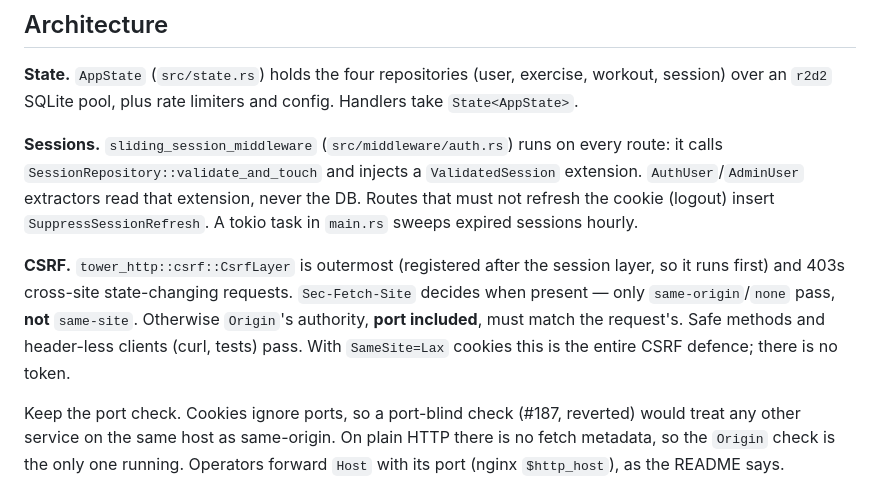
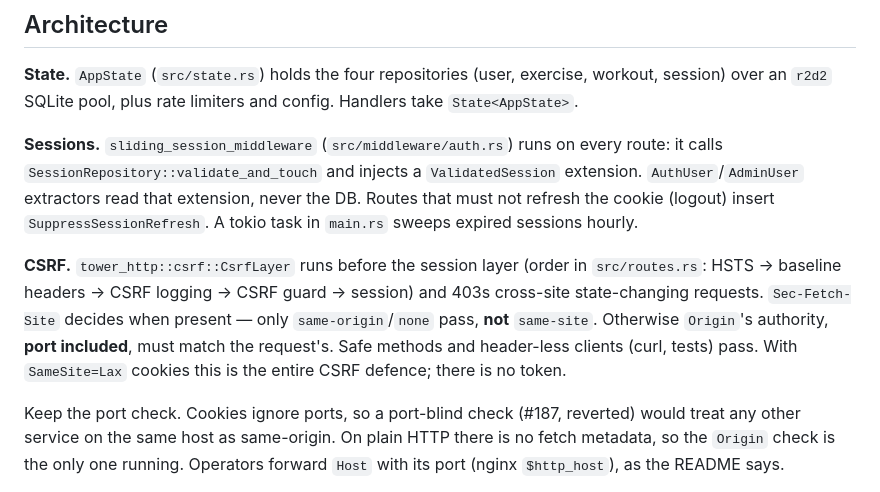
Before and after one commit to henry40408/liftlog, a Markdown page: CLAUDE.md, the part around the change. GitHub-like rendering.

Commit message:
docs: fix CSRF layer order in CLAUDE.md (#197)
CsrfLayer is not outermost; HSTS, baseline headers and CSRF logging wrap
it (src/routes.rs). This also contradicted the log_csrf_rejection note.

Co-authored-by: Claude Sonnet 5.5 <noreply@anthropic.com>

```diff
--- a/CLAUDE.md
+++ b/CLAUDE.md
@@ -35,7 +35,7 @@ Needs a local Chrome/Chromium (`brew install --cask ungoogled-chromium`); the dr
 
 **Sessions.** `sliding_session_middleware` (`src/middleware/auth.rs`) runs on every route: it calls `SessionRepository::validate_and_touch` and injects a `ValidatedSession` extension. `AuthUser`/`AdminUser` extractors read that extension, never the DB. Routes that must not refresh the cookie (logout) insert `SuppressSessionRefresh`. A tokio task in `main.rs` sweeps expired sessions hourly.
 
-**CSRF.** `tower_http::csrf::CsrfLayer` is outermost (registered after the session layer, so it runs first) and 403s cross-site state-changing requests. `Sec-Fetch-Site` decides when present — only `same-origin`/`none` pass, **not** `same-site`. Otherwise `Origin`'s authority, **port included**, must match the request's. Safe methods and header-less clients (curl, tests) pass. With `SameSite=Lax` cookies this is the entire CSRF defence; there is no token.
+**CSRF.** `tower_http::csrf::CsrfLayer` runs before the session layer (order in `src/routes.rs`: HSTS → baseline headers → CSRF logging → CSRF guard → session) and 403s cross-site state-changing requests. `Sec-Fetch-Site` decides when present — only `same-origin`/`none` pass, **not** `same-site`. Otherwise `Origin`'s authority, **port included**, must match the request's. Safe methods and header-less clients (curl, tests) pass. With `SameSite=Lax` cookies this is the entire CSRF defence; there is no token.
 
 Keep the port check. Cookies ignore ports, so a port-blind check (#187, reverted) would treat any other service on the same host as same-origin. On plain HTTP there is no fetch metadata, so the `Origin` check is the only one running. Operators forward `Host` with its port (nginx `$http_host`), as the README says.
 
```
